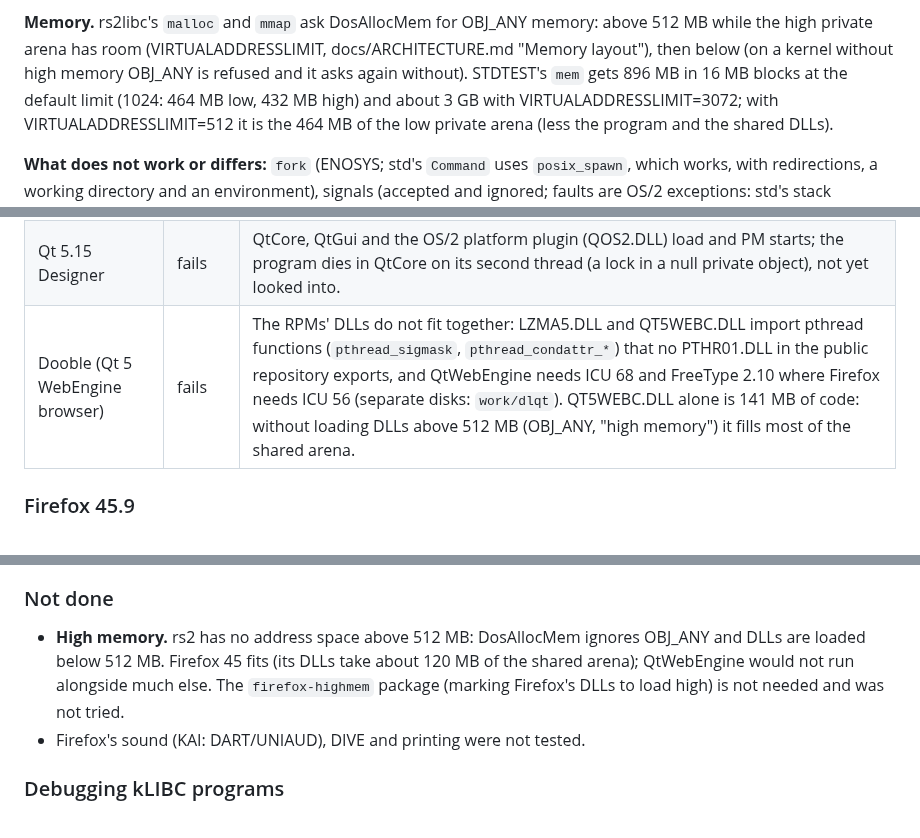
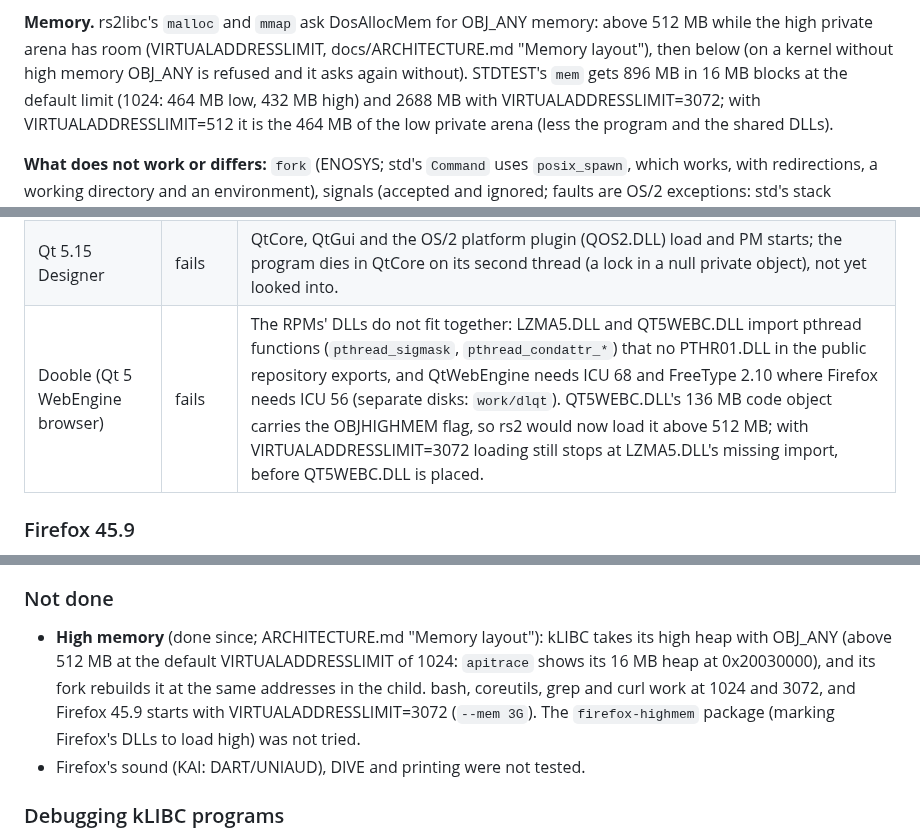
Before and after one commit to dparnell/rs-2, a Markdown page: docs/BROWSER.md, 3 parts joined by grey strips. Rendered like a GitHub page.

Commit message:
docs: high memory in ROADMAP, COMPATIBILITY and BROWSER.md (kLIBC's high heap, Firefox at 3072, where Dooble stops)
Co-Authored-By: Claude Opus 5.5 <noreply@anthropic.com>

```diff
--- a/docs/BROWSER.md
+++ b/docs/BROWSER.md
@@ -82,7 +82,7 @@ memory: above 512 MB while the high private arena has room
 (VIRTUALADDRESSLIMIT, docs/ARCHITECTURE.md "Memory layout"), then below
 (on a kernel without high memory OBJ_ANY is refused and it asks again
 without). STDTEST's `mem` gets 896 MB in 16 MB blocks at the default
-limit (1024: 464 MB low, 432 MB high) and about 3 GB with
+limit (1024: 464 MB low, 432 MB high) and 2688 MB with
 VIRTUALADDRESSLIMIT=3072; with VIRTUALADDRESSLIMIT=512 it is the 464 MB
 of the low private arena (less the program and the shared DLLs).
 
@@ -367,7 +367,7 @@ Firefox runs as the boot program:
 | `curl --version`, `unzip -v` | works | OpenSSL 1.1, libidn2, libpsl, zlib, bzip2 load. |
 | Firefox 45.9 | works | Starts (about 8 minutes under QEMU's TCG on an Apple Silicon host, the first time; its profile is made in `E:\HOME`), shows its whole window (menus, tab bar, navigation and search bars, icons), loads an HTTP page from the host (`http://10.0.2.2:8088/`: CSS, a list, JavaScript changing the page) and an HTTPS site (`https://example.com`, DNS through QEMU, TLS with NSS, the padlock shown). Scripts the Liberation fonts lack (CJK, Arabic...) show as boxes. DIVE, the IM module (OS2IM) and the SNAP/Panorama pointer workaround are absent and Firefox goes on without them. Screenshots: work/progress/browser-os2. |
 | Qt 5.15 Designer | fails | QtCore, QtGui and the OS/2 platform plugin (QOS2.DLL) load and PM starts; the program dies in QtCore on its second thread (a lock in a null private object), not yet looked into. |
-| Dooble (Qt 5 WebEngine browser) | fails | The RPMs' DLLs do not fit together: LZMA5.DLL and QT5WEBC.DLL import pthread functions (`pthread_sigmask`, `pthread_condattr_*`) that no PTHR01.DLL in the public repository exports, and QtWebEngine needs ICU 68 and FreeType 2.10 where Firefox needs ICU 56 (separate disks: `work/dlqt`). QT5WEBC.DLL alone is 141 MB of code: without loading DLLs above 512 MB (OBJ_ANY, "high memory") it fills most of the shared arena. |
+| Dooble (Qt 5 WebEngine browser) | fails | The RPMs' DLLs do not fit together: LZMA5.DLL and QT5WEBC.DLL import pthread functions (`pthread_sigmask`, `pthread_condattr_*`) that no PTHR01.DLL in the public repository exports, and QtWebEngine needs ICU 68 and FreeType 2.10 where Firefox needs ICU 56 (separate disks: `work/dlqt`). QT5WEBC.DLL's 136 MB code object carries the OBJHIGHMEM flag, so rs2 would now load it above 512 MB; with VIRTUALADDRESSLIMIT=3072 loading still stops at LZMA5.DLL's missing import, before QT5WEBC.DLL is placed. |
 
 ### Firefox 45.9
 
@@ -424,11 +424,14 @@ kernel ones are small and can be taken on their own):
 
 ### Not done
 
-- **High memory.** rs2 has no address space above 512 MB: DosAllocMem
-  ignores OBJ_ANY and DLLs are loaded below 512 MB. Firefox 45 fits (its
-  DLLs take about 120 MB of the shared arena); QtWebEngine would not run
-  alongside much else. The `firefox-highmem` package (marking Firefox's
-  DLLs to load high) is not needed and was not tried.
+- **High memory** (done since; ARCHITECTURE.md "Memory layout"): kLIBC
+  takes its high heap with OBJ_ANY (above 512 MB at the default
+  VIRTUALADDRESSLIMIT of 1024: `apitrace` shows its 16 MB heap at
+  0x20030000), and its fork rebuilds it at the same addresses in the
+  child. bash, coreutils, grep and curl work at 1024 and 3072, and
+  Firefox 45.9 starts with VIRTUALADDRESSLIMIT=3072 (`--mem 3G`). The
+  `firefox-highmem` package (marking Firefox's DLLs to load high) was
+  not tried.
 - Firefox's sound (KAI: DART/UNIAUD), DIVE and printing were not tested.
 
 ### Debugging kLIBC programs
```
Also changed, not shown: docs/COMPATIBILITY.md (+1 -1 lines), docs/ROADMAP.md (+5 -2 lines).
